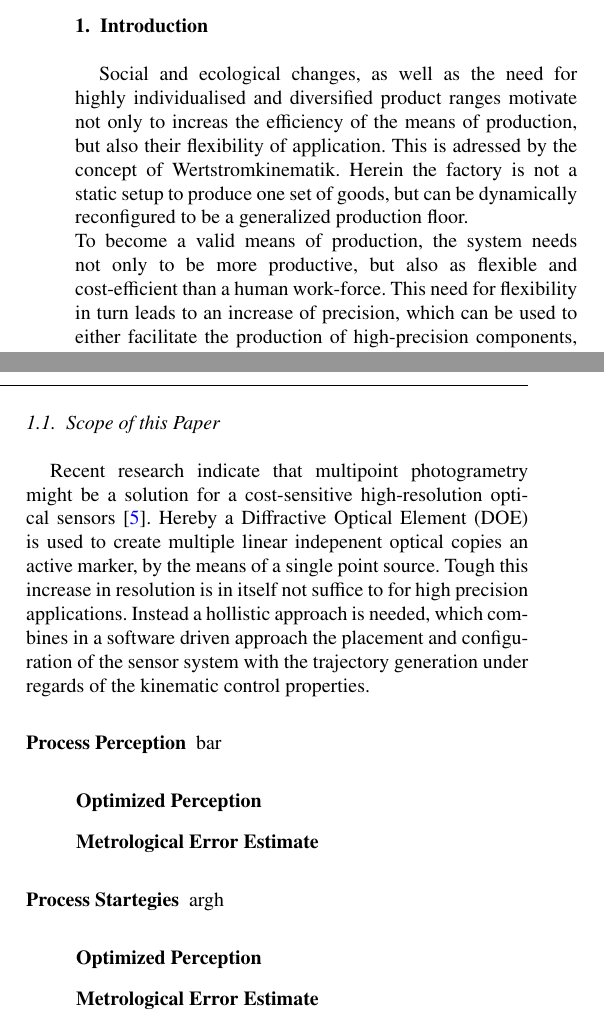
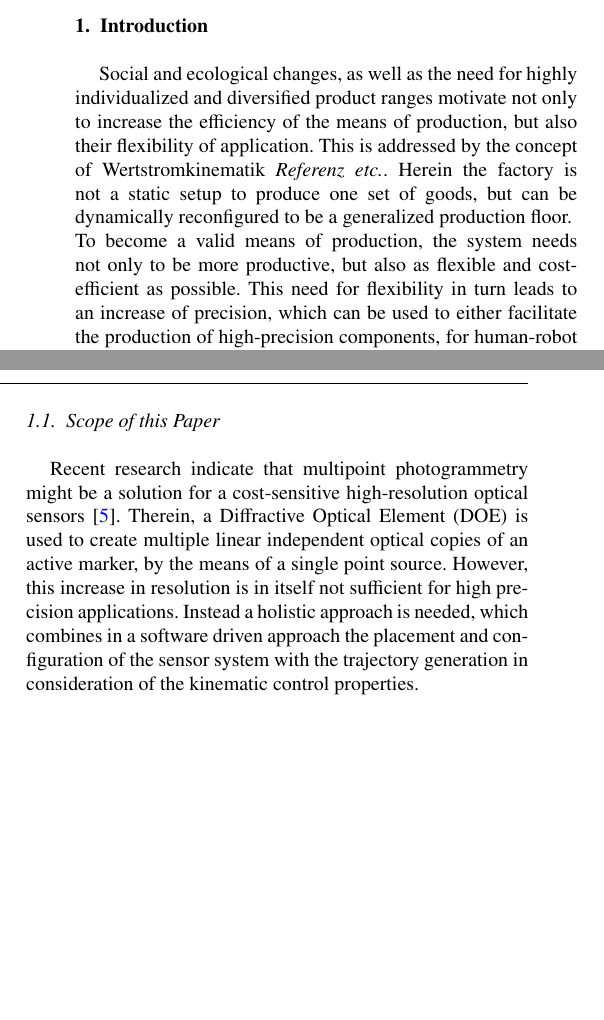
Before and after one commit to BBertschinger/24_SDManu3_CIRP_ICME, a LaTeX paper (PROCIR_ICME_2024.tex): two parts of the columns of page 1 of 6, joined at a grey line, cut so that both start at the same text, the shorter picture padded with empty space. Compiled offline with pdfLaTeX.

Commit message:
branch ISYS

```diff
--- a/PROCIR_ICME_2024.tex
+++ b/PROCIR_ICME_2024.tex
@@ -222,35 +222,20 @@ Type your keywords here, separated by semicolons ;
 %System Setup
 
 Social and ecological changes, as well as the need for
-highly individualised and diversified product ranges
-motivate not only to increas the efficiency of the means
+highly individualized and diversified product ranges
+motivate not only to increase the efficiency of the means
 of production, but also their flexibility of application.
-This is adressed by the concept of Wertstromkinematik.
+This is addressed by the concept of Wertstromkinematik \textit{Referenz etc.}.
 Herein the factory is not a static setup to produce
 one set of goods, but can be dynamically reconfigured to be a generalized production floor.\\
 To become a valid means of production, the system needs not only to
-be more productive, but also as flexible and cost-efficient than a human work-force. This need for flexibility in turn leads to an increase of precision, which can be used to either facilitate the production of high-precision components, for human-robot and robot-robot collaboration, as well as a trade-off for higher process speed.\\
+be more productive, but also as flexible and cost-efficient as possible. This need for flexibility in turn leads to an increase of precision, which can be used to either facilitate the production of high-precision components, for human-robot and robot-robot collaboration, as well as a trade-off for higher process speed.\\
 By the current state of technology this is a dilemma, because state of the art detection system use internal sensor, which require an exceeding level of mechanical stiffness, which in turn leads to high
 acquisition costs. An alternative to internal sensor system are external sensors, such laser trackers and tracking stations. The costs of these systems make them unsuitable for wide-spread production applications, but are rather used as means for calibration.\\
 
 \subsection{Scope of this Paper}
-Recent research indicate that multipoint photogrametry might be a solution for a cost-sensitive high-resolution optical sensors \cite{Hartlieb_2021}. Hereby a Diffractive Optical Element (DOE) is used to create multiple linear indepenent optical copies an active marker, by the means of a single point source. Tough this increase in
-resolution is in itself not suffice to for high precision applications. Instead a hollistic approach is needed, which combines in a software driven approach the placement and configuration of the sensor system with the trajectory generation under regards of the kinematic control properties.
-
-\begin{description}
-
-	\item[Process Perception]
-	bar
-	\begin{description}
-		\item[Optimized Perception]
-		\item[Metrological Error Estimate]
-	\end{description}
-	\item[Process Startegies] argh
-	\begin{description}
-		\item[Optimized Perception]
-		\item[Metrological Error Estimate]
-	\end{description}
-\end{description}
+Recent research indicate that multipoint photogrammetry might be a solution for a cost-sensitive high-resolution optical sensors \cite{Hartlieb_2021}. Therein, a Diffractive Optical Element (DOE) is used to create multiple linear independent optical copies of an active marker, by the means of a single point source. However, this increase in
+resolution is in itself not sufficient for high precision applications. Instead a holistic approach is needed, which combines in a software driven approach the placement and configuration of the sensor system with the trajectory generation in consideration of the kinematic control properties.
 
 %\vspace*{2pt}
 %\renewcommand{\labelenumii}{\theenumii}
```
Also changed, not shown: PROCIR_ICME_2024.tex (9 more changed lines).
